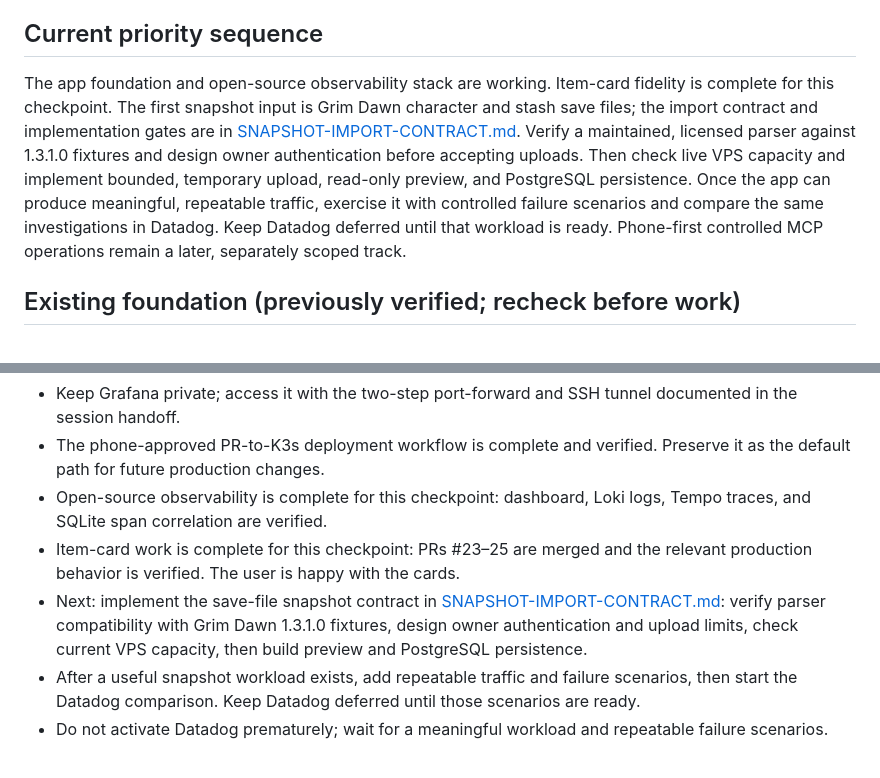
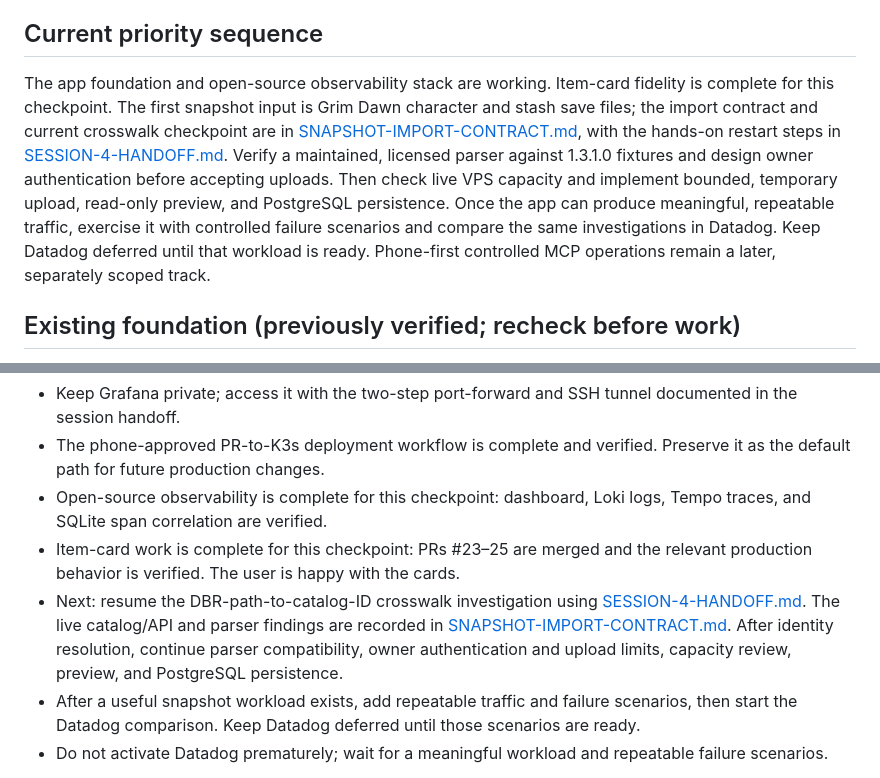
Before and after one commit to jawsalo/game-lab, a Markdown page: docs/ROADMAP-V9.md, 2 parts joined by grey strips. Drawn GitHub-style.

Commit message:
docs: point roadmap to snapshot crosswalk handoff

```diff
--- a/docs/ROADMAP-V9.md
+++ b/docs/ROADMAP-V9.md
@@ -9,7 +9,7 @@ Build a genuinely useful application on our existing K3s VPS, instrument it with
 
 ## Current priority sequence
 
-The app foundation and open-source observability stack are working. Item-card fidelity is complete for this checkpoint. The first snapshot input is Grim Dawn character and stash save files; the import contract and implementation gates are in [SNAPSHOT-IMPORT-CONTRACT.md](SNAPSHOT-IMPORT-CONTRACT.md). Verify a maintained, licensed parser against 1.3.1.0 fixtures and design owner authentication before accepting uploads. Then check live VPS capacity and implement bounded, temporary upload, read-only preview, and PostgreSQL persistence. Once the app can produce meaningful, repeatable traffic, exercise it with controlled failure scenarios and compare the same investigations in Datadog. Keep Datadog deferred until that workload is ready. Phone-first controlled MCP operations remain a later, separately scoped track.
+The app foundation and open-source observability stack are working. Item-card fidelity is complete for this checkpoint. The first snapshot input is Grim Dawn character and stash save files; the import contract and current crosswalk checkpoint are in [SNAPSHOT-IMPORT-CONTRACT.md](SNAPSHOT-IMPORT-CONTRACT.md), with the hands-on restart steps in [SESSION-4-HANDOFF.md](SESSION-4-HANDOFF.md). Verify a maintained, licensed parser against 1.3.1.0 fixtures and design owner authentication before accepting uploads. Then check live VPS capacity and implement bounded, temporary upload, read-only preview, and PostgreSQL persistence. Once the app can produce meaningful, repeatable traffic, exercise it with controlled failure scenarios and compare the same investigations in Datadog. Keep Datadog deferred until that workload is ready. Phone-first controlled MCP operations remain a later, separately scoped track.
 
 ## Existing foundation (previously verified; recheck before work)
 - Ubuntu 24.04 VPS, single-node K3s v1.36.3+k3s1.
@@ -150,7 +150,7 @@ The OSS observability stack and the API-to-Alloy-to-Prometheus metrics path are
 - The phone-approved PR-to-K3s deployment workflow is complete and verified. Preserve it as the default path for future production changes.
 - Open-source observability is complete for this checkpoint: dashboard, Loki logs, Tempo traces, and SQLite span correlation are verified.
 - Item-card work is complete for this checkpoint: PRs #23–25 are merged and the relevant production behavior is verified. The user is happy with the cards.
-- Next: implement the save-file snapshot contract in [SNAPSHOT-IMPORT-CONTRACT.md](SNAPSHOT-IMPORT-CONTRACT.md): verify parser compatibility with Grim Dawn 1.3.1.0 fixtures, design owner authentication and upload limits, check current VPS capacity, then build preview and PostgreSQL persistence.
+- Next: resume the DBR-path-to-catalog-ID crosswalk investigation using [SESSION-4-HANDOFF.md](SESSION-4-HANDOFF.md). The live catalog/API and parser findings are recorded in [SNAPSHOT-IMPORT-CONTRACT.md](SNAPSHOT-IMPORT-CONTRACT.md). After identity resolution, continue parser compatibility, owner authentication and upload limits, capacity review, preview, and PostgreSQL persistence.
 - After a useful snapshot workload exists, add repeatable traffic and failure scenarios, then start the Datadog comparison. Keep Datadog deferred until those scenarios are ready.
 - Do not activate Datadog prematurely; wait for a meaningful workload and repeatable failure scenarios.
 
```
